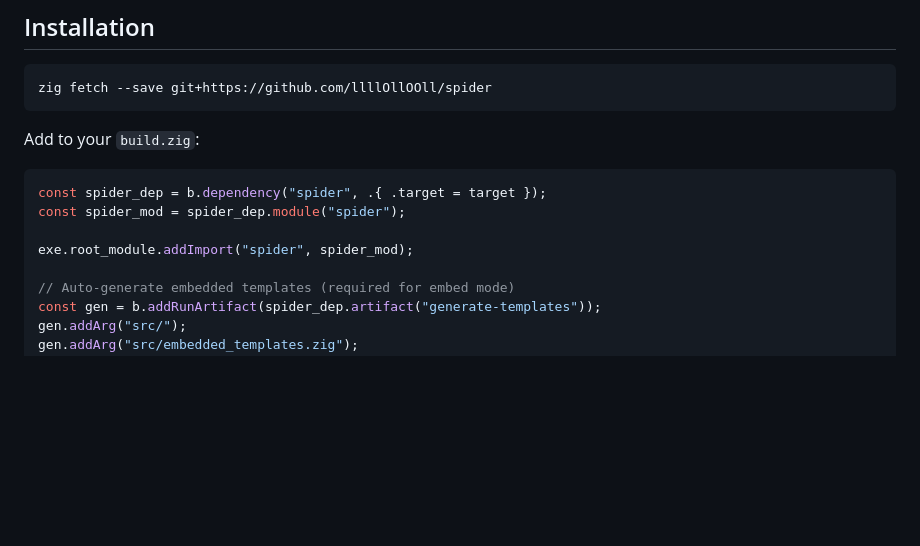
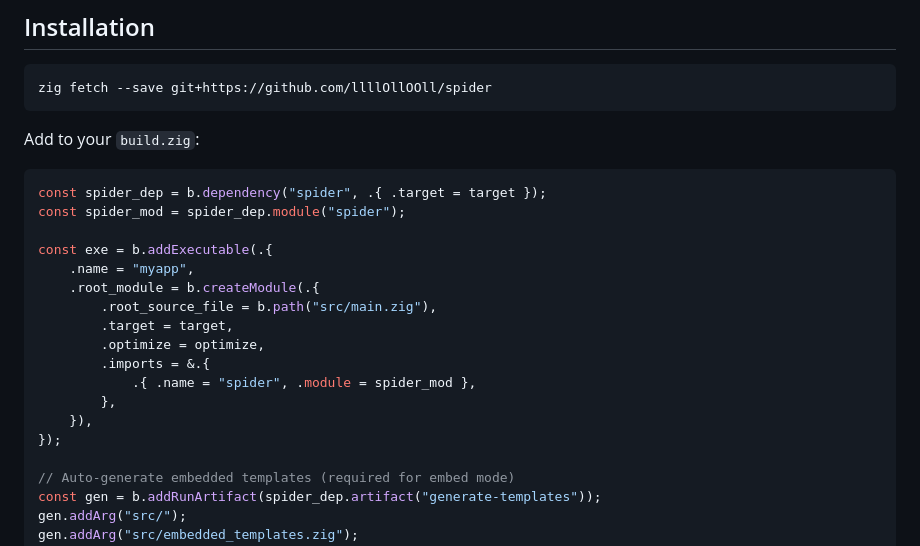
Before and after one commit to llllOllOOll/spider, a Markdown page: README.md, the part around one of its changes. Rendered like a GitHub page; blank space fills up the shorter version.

```diff
--- a/README.md
+++ b/README.md
@@ -33,7 +33,17 @@ Add to your `build.zig`:
 const spider_dep = b.dependency("spider", .{ .target = target });
 const spider_mod = spider_dep.module("spider");
 
-exe.root_module.addImport("spider", spider_mod);
+const exe = b.addExecutable(.{
+    .name = "myapp",
+    .root_module = b.createModule(.{
+        .root_source_file = b.path("src/main.zig"),
+        .target = target,
+        .optimize = optimize,
+        .imports = &.{
+            .{ .name = "spider", .module = spider_mod },
+        },
+    }),
+});
 
 // Auto-generate embedded templates (required for embed mode)
 const gen = b.addRunArtifact(spider_dep.artifact("generate-templates"));
```
Also changed, not shown: other parts of README.md (+122 -21 lines).
